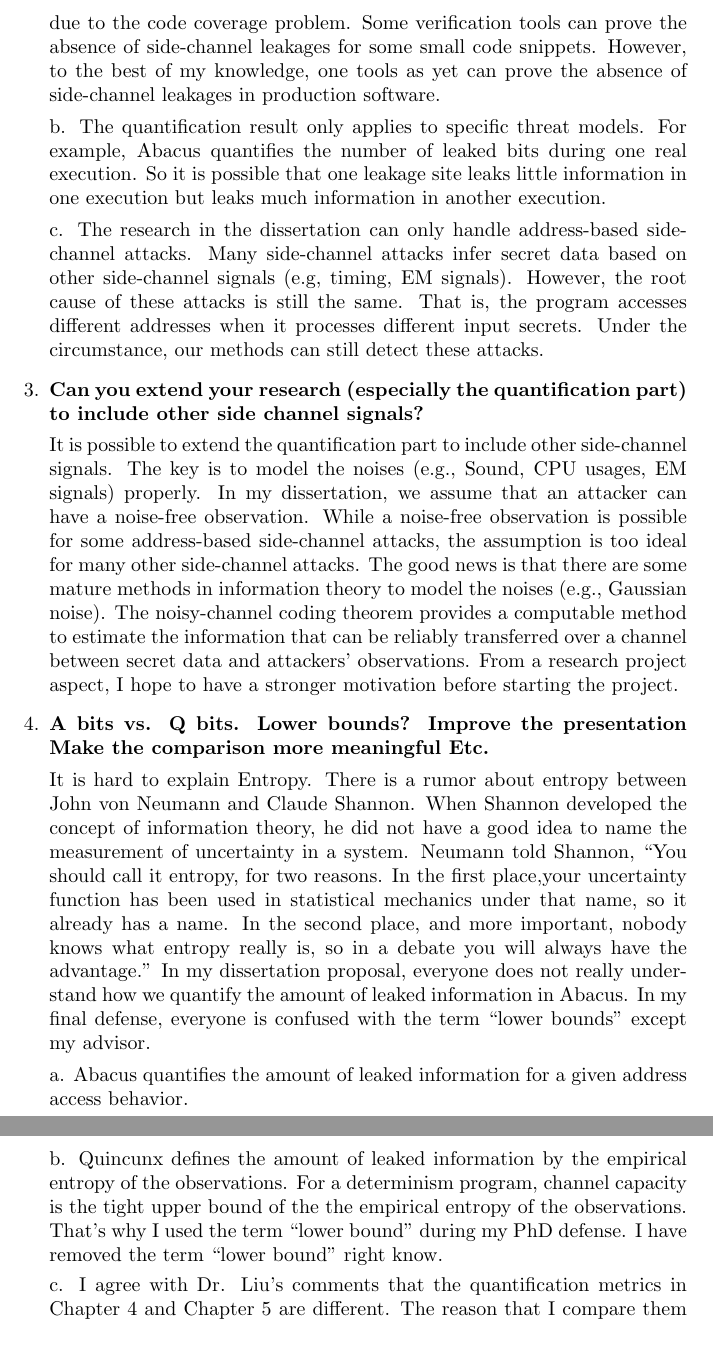
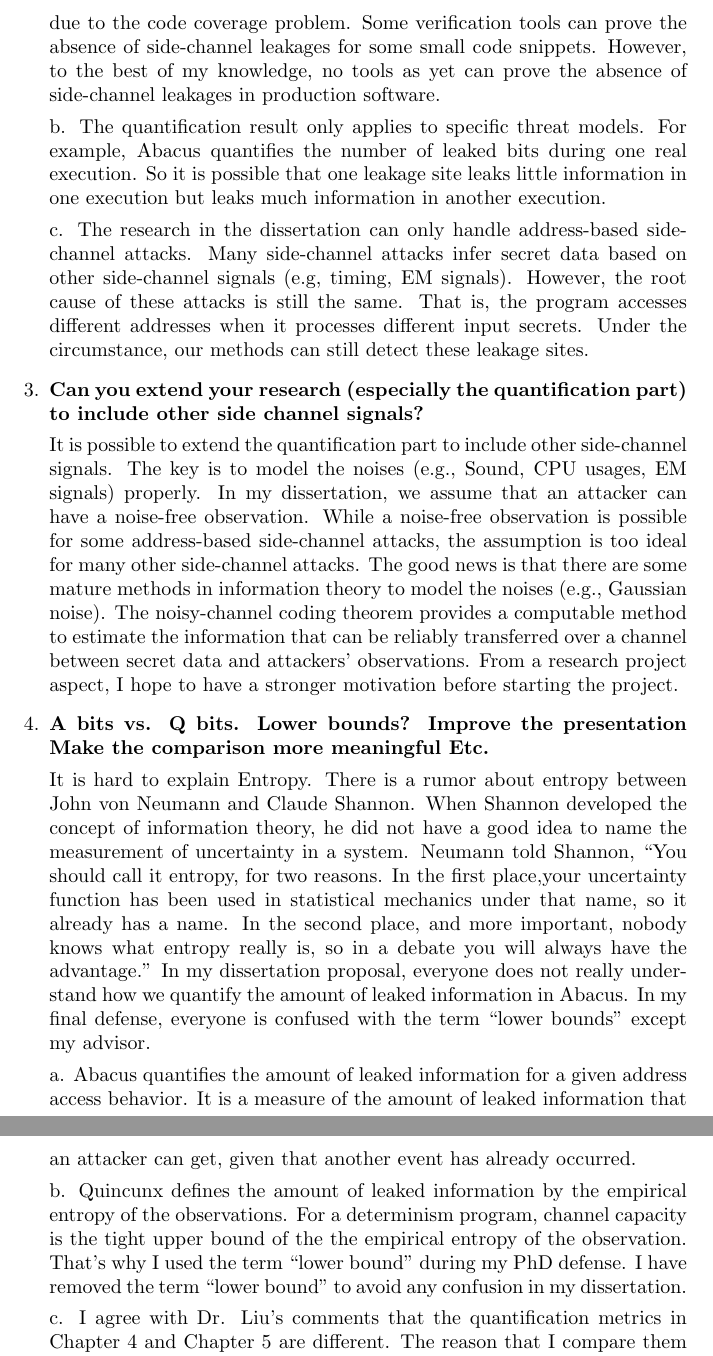
Before and after one commit to qinkunbao/Thesis, a LaTeX document (changelog.tex): two parts of pages 2 and 3 of 4, joined at a grey line, cut so that both start at the same text. Compiled offline with pdfLaTeX.

Commit message:
Updates from Overleaf

```diff
--- a/changelog.tex
+++ b/changelog.tex
@@ -27,11 +27,11 @@ you might want to include some discussion on the points (3), (4), and (5) below.
 
 The research presented in the dissertation has a few limitations.
 
-a. The methods in my dissertation can not find all kinds of side-channel leakages. No tool can find all forms of leakages. Even for address-based side-channel leakages, Abacus and Quincunx can not find all the leakages due to the code coverage problem. Some verification tools can prove the absence of side-channel leakages for some small code snippets. However, to the best of my knowledge, one tools as yet can prove the absence of side-channel leakages in production software.
+a. The methods in my dissertation can not find all kinds of side-channel leakages. No tool can find all forms of leakages. Even for address-based side-channel leakages, Abacus and Quincunx can not find all the leakages due to the code coverage problem. Some verification tools can prove the absence of side-channel leakages for some small code snippets. However, to the best of my knowledge, no tools as yet can prove the absence of side-channel leakages in production software.
 
 b. The quantification result only applies to specific threat models. For example, Abacus quantifies the number of leaked bits during one real execution. So it is possible that one leakage site leaks little information in one execution but leaks much information in another execution.
 
-c. The research in the dissertation can only handle address-based side-channel attacks. Many side-channel attacks infer secret data based on other side-channel signals (e.g, timing, EM signals). However, the root cause of these attacks is still the same. That is, the program accesses different addresses when it processes different input secrets. Under the circumstance, our methods can still detect these attacks.
+c. The research in the dissertation can only handle address-based side-channel attacks. Many side-channel attacks infer secret data based on other side-channel signals (e.g, timing, EM signals). However, the root cause of these attacks is still the same. That is, the program accesses different addresses when it processes different input secrets. Under the circumstance, our methods can still detect these leakage sites.
 
 \item \textbf{Can you extend your research (especially the quantification part) to include other side channel signals?}
 
@@ -43,9 +43,9 @@ It is possible to extend the quantification part to include other side-channel s
 
 It is hard to explain Entropy. There is a rumor about entropy between John von Neumann and Claude Shannon. When Shannon developed the concept of information theory, he did not have a good idea to name the measurement of uncertainty in a system. Neumann told Shannon, ``You should call it entropy, for two reasons. In the first place,your uncertainty function has been used in statistical mechanics under that name, so it already has a name. In the second place, and more important, nobody knows what entropy really is, so in a debate you will always have the advantage.'' In my dissertation proposal, everyone does not really understand how we quantify the amount of leaked information in Abacus. In my final defense, everyone is confused with the term ``lower bounds'' except my advisor.
 
-a. Abacus quantifies the amount of leaked information for a given address access behavior.
+a. Abacus quantifies the amount of leaked information for a given address access behavior. It is a measure of the amount of leaked information that an attacker can get, given that another event has already occurred.
 
-b. Quincunx defines the amount of leaked information by the empirical entropy of the observations. For a determinism program, channel capacity is the tight upper bound of the the empirical entropy of the observations. That's why I used the term ``lower bound'' during my PhD defense. I have removed the term ``lower bound'' right know.
+b. Quincunx defines the amount of leaked information by the empirical entropy of the observations. For a determinism program, channel capacity is the tight upper bound of the the empirical entropy of the observation. That's why I used the term ``lower bound'' during my PhD defense. I have removed the term ``lower bound'' to avoid any confusion in my dissertation.
 
 c. I agree with Dr. Liu's comments that the quantification metrics in Chapter 4 and Chapter 5 are different. The reason that I compare them together in Table 5.3 is that they have the same dimensional unit (bit) under the dimensional analysis. I have removed the comparison in the current version.
 
```
